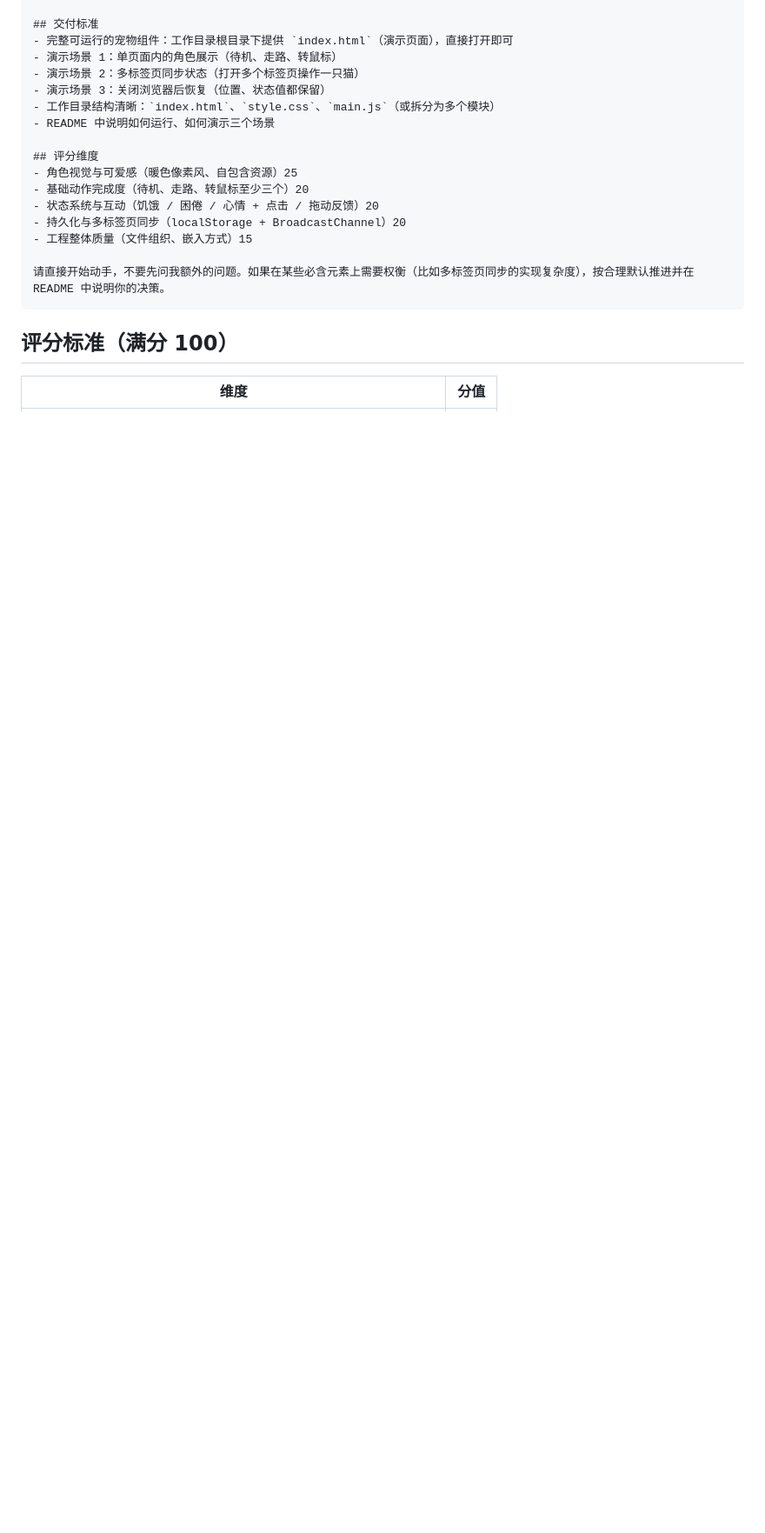
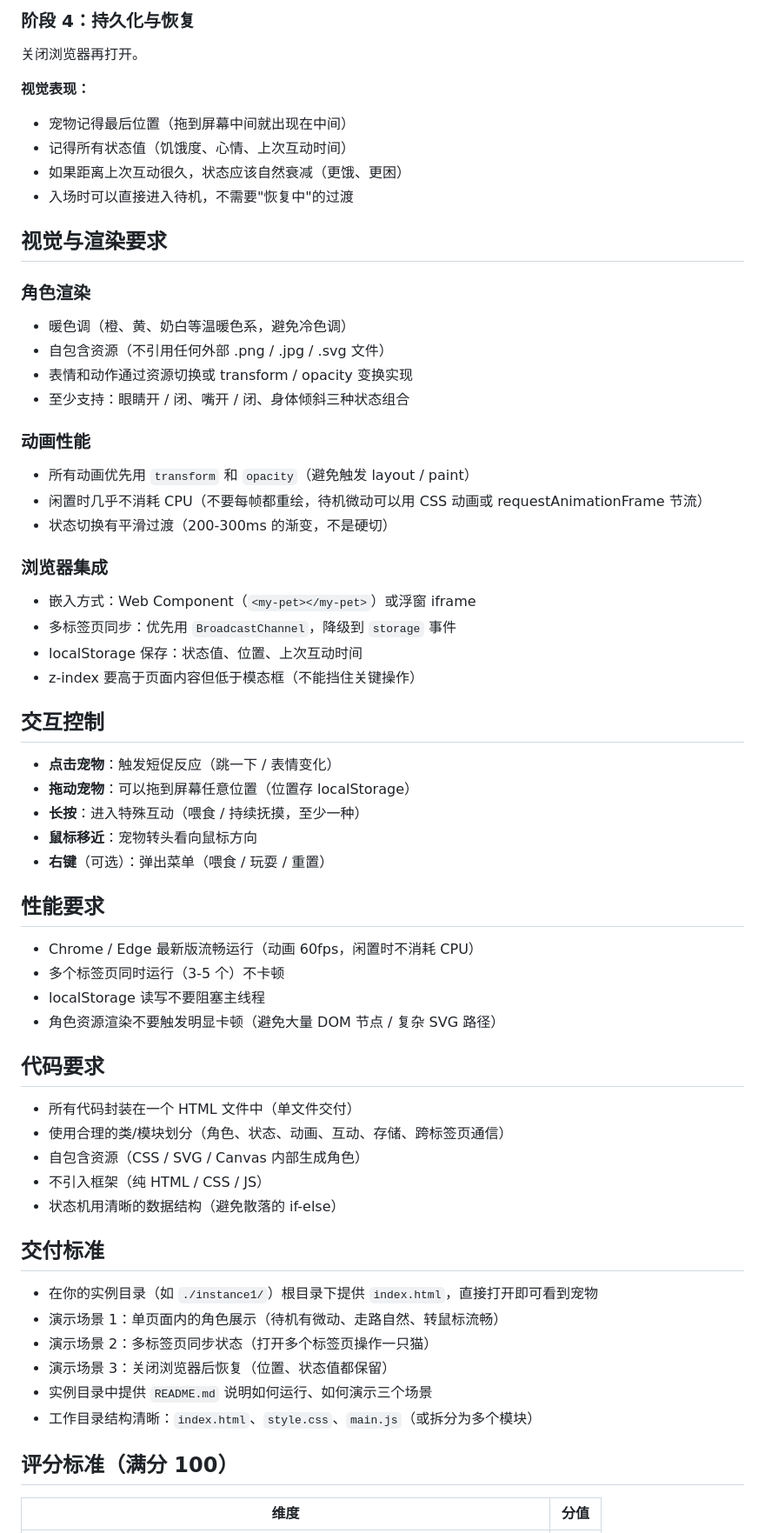
Before and after one commit to leaveWhite9088/llm-cases, a Markdown page: Case-003-一只桌面宠物/README.md, the part around one of its changes. Shown at 87% size. GitHub-like rendering; blank space fills up the shorter version.

````diff
--- a/Case-003-一只桌面宠物/README.md
+++ b/Case-003-一只桌面宠物/README.md
@@ -61,21 +132,62 @@
+### 阶段 4：持久化与恢复
+关闭浏览器再打开。
+
+**视觉表现：**
+- 宠物记得最后位置（拖到屏幕中间就出现在中间）
+- 记得所有状态值（饥饿度、心情、上次互动时间）
+- 如果距离上次互动很久，状态应该自然衰减（更饿、更困）
+- 入场时可以直接进入待机，不需要"恢复中"的过渡
+
+## 视觉与渲染要求
+
+### 角色渲染
+- 暖色调（橙、黄、奶白等温暖色系，避免冷色调）
+- 自包含资源（不引用任何外部 .png / .jpg / .svg 文件）
+- 表情和动作通过资源切换或 transform / opacity 变换实现
+- 至少支持：眼睛开 / 闭、嘴开 / 闭、身体倾斜三种状态组合
+
+### 动画性能
+- 所有动画优先用 `transform` 和 `opacity`（避免触发 layout / paint）
+- 闲置时几乎不消耗 CPU（不要每帧都重绘，待机微动可以用 CSS 动画或 requestAnimationFrame 节流）
+- 状态切换有平滑过渡（200-300ms 的渐变，不是硬切）
+
+### 浏览器集成
+- 嵌入方式：Web Component（`<my-pet></my-pet>`）或浮窗 iframe
+- 多标签页同步：优先用 `BroadcastChannel`，降级到 `storage` 事件
+- localStorage 保存：状态值、位置、上次互动时间
+- z-index 要高于页面内容但低于模态框（不能挡住关键操作）
+
+## 交互控制
+
+- **点击宠物**：触发短促反应（跳一下 / 表情变化）
+- **拖动宠物**：可以拖到屏幕任意位置（位置存 localStorage）
+- **长按**：进入特殊互动（喂食 / 持续抚摸，至少一种）
+- **鼠标移近**：宠物转头看向鼠标方向
+- **右键**（可选）：弹出菜单（喂食 / 玩耍 / 重置）
+
+## 性能要求
+
+- Chrome / Edge 最新版流畅运行（动画 60fps，闲置时不消耗 CPU）
+- 多个标签页同时运行（3-5 个）不卡顿
+- localStorage 读写不要阻塞主线程
+- 角色资源渲染不要触发明显卡顿（避免大量 DOM 节点 / 复杂 SVG 路径）
+
+## 代码要求
+
+- 所有代码封装在一个 HTML 文件中（单文件交付）
+- 使用合理的类/模块划分（角色、状态、动画、互动、存储、跨标签页通信）
+- 自包含资源（CSS / SVG / Canvas 内部生成角色）
+- 不引入框架（纯 HTML / CSS / JS）
+- 状态机用清晰的数据结构（避免散落的 if-else）
 
 ## 交付标准
-- 完整可运行的宠物组件：工作目录根目录下提供 `index.html`（演示页面），直接打开即可
-- 演示场景 1：单页面内的角色展示（待机、走路、转鼠标）
+
+- 在你的实例目录（如 `./instance1/`）根目录下提供 `index.html`，直接打开即可看到宠物
+- 演示场景 1：单页面内的角色展示（待机有微动、走路自然、转鼠标流畅）
 - 演示场景 2：多标签页同步状态（打开多个标签页操作一只猫）
 - 演示场景 3：关闭浏览器后恢复（位置、状态值都保留）
+- 实例目录中提供 `README.md` 说明如何运行、如何演示三个场景
 - 工作目录结构清晰：`index.html`、`style.css`、`main.js`（或拆分为多个模块）
-- README 中说明如何运行、如何演示三个场景
-
-## 评分维度
-- 角色视觉与可爱感（暖色像素风、自包含资源）25
-- 基础动作完成度（待机、走路、转鼠标至少三个）20
-- 状态系统与互动（饥饿 / 困倦 / 心情 + 点击 / 拖动反馈）20
-- 持久化与多标签页同步（localStorage + BroadcastChannel）20
-- 工程整体质量（文件组织、嵌入方式）15
-
-请直接开始动手，不要先问我额外的问题。如果在某些必含元素上需要权衡（比如多标签页同步的实现复杂度），按合理默认推进并在 README 中说明你的决策。
-```
 
 ## 评分标准（满分 100）
 
````
Also changed, not shown: other parts of Case-003-一只桌面宠物/README.md (+108 -58 lines).
